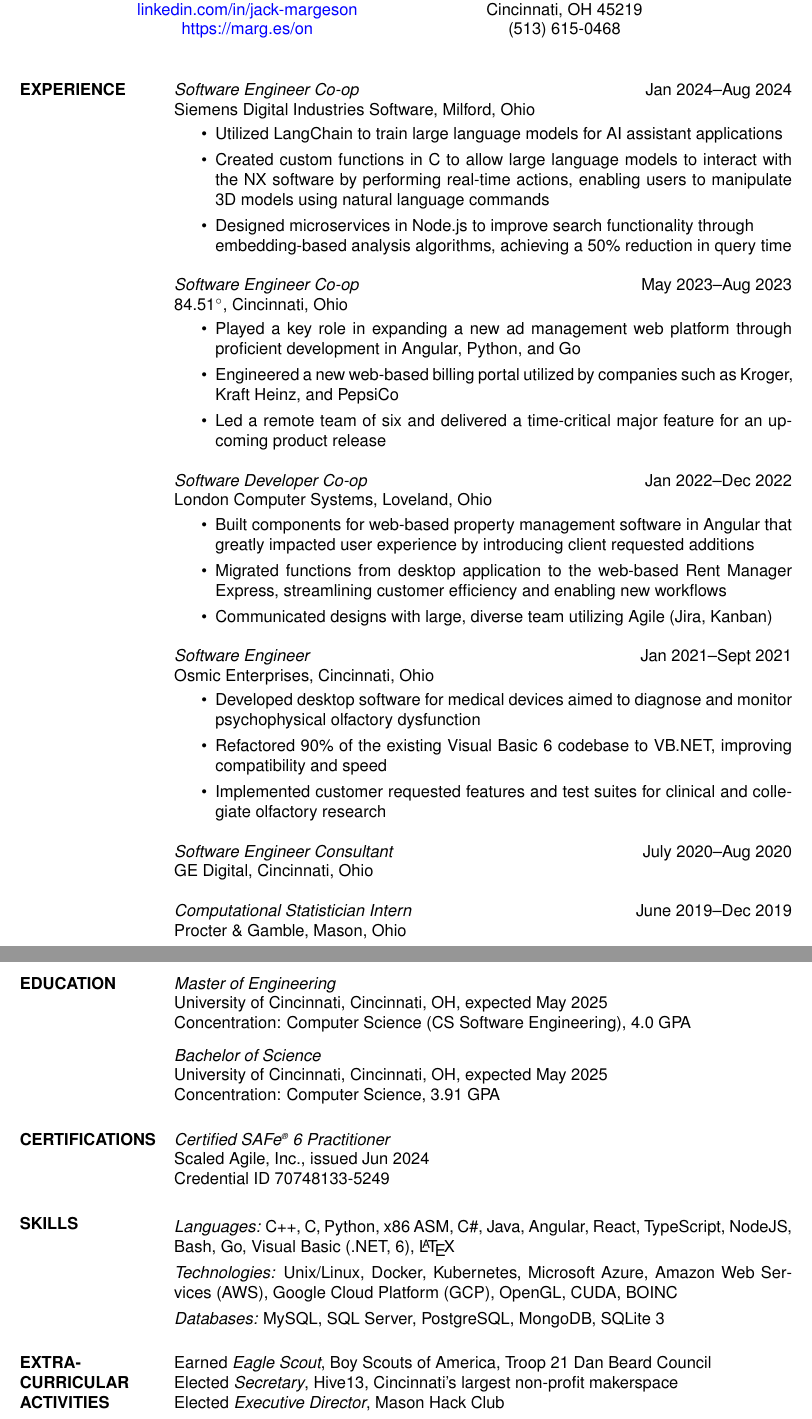
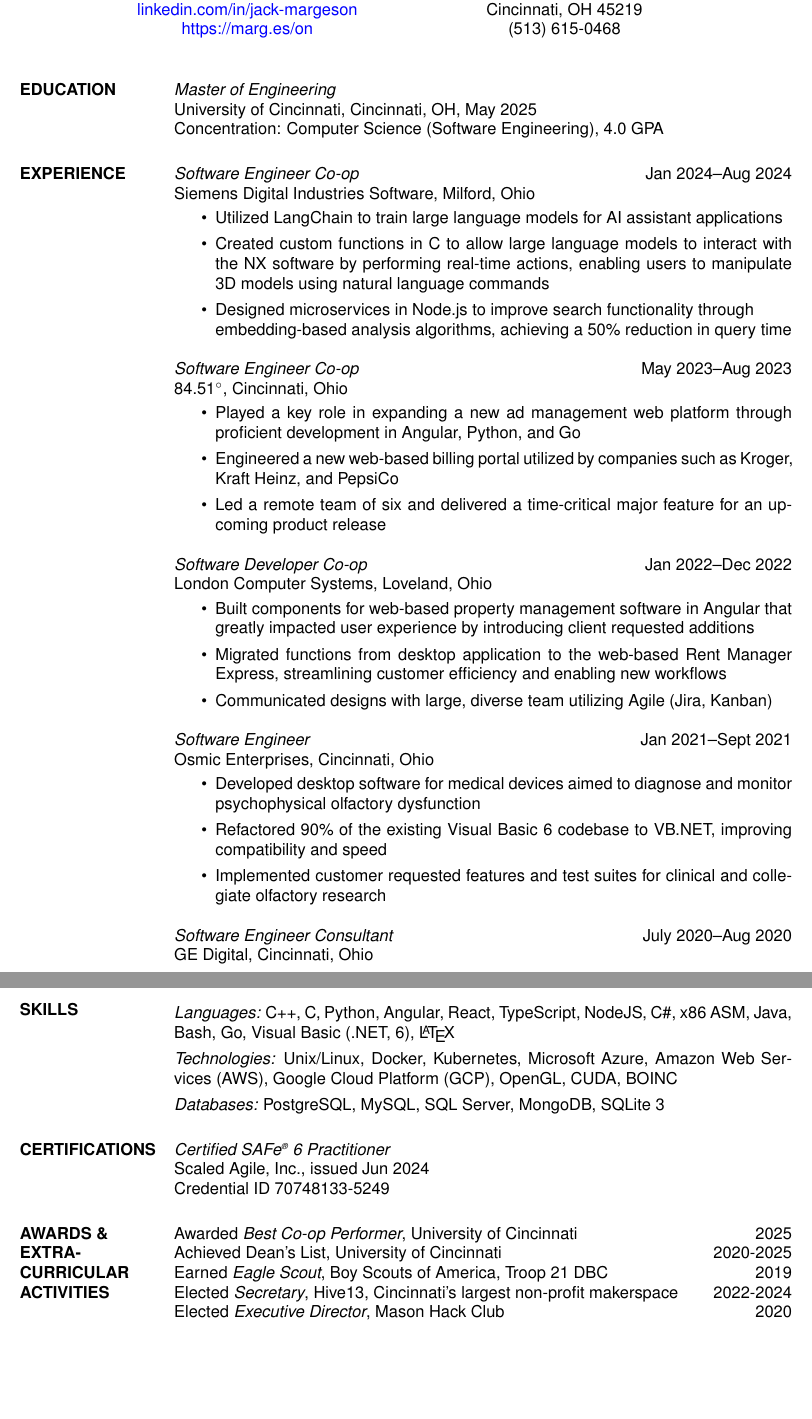
Before and after one commit to jack-margeson/resume, a LaTeX CV (resume.tex): two parts of pages 1 and 2 of 2, joined at a grey line, cut so that both start at the same text, the shorter picture padded with empty space. Compiled offline with pdfLaTeX.

Commit message:
Resume update April 18 2025

```diff
--- a/resume.tex
+++ b/resume.tex
@@ -65,6 +65,16 @@
 \vspace*{-5.0mm}
 
 %----------------------------------------------------------------------------------------
+%	EDUCATION
+%----------------------------------------------------------------------------------------
+
+\section{EDUCATION}
+
+{\sl Master of Engineering}\\
+University of Cincinnati, Cincinnati, OH, May 2025 \\
+Concentration: Computer Science (Software Engineering), 4.0 GPA
+
+%----------------------------------------------------------------------------------------
 %	EXPERIENCE
 %----------------------------------------------------------------------------------------
 
@@ -117,27 +127,23 @@ Osmic Enterprises, Cincinnati, Ohio
 {\sl Software Engineer Consultant} \hfill {\color{black} July 2020–Aug 2020}  \\
 GE Digital, Cincinnati, Ohio
 
-{\sl Computational Statistician Intern} \hfill {\color{black} June 2019–Dec 2019}  \\
-Procter \& Gamble, Mason, Ohio
-
 \pagebreak
 
+
 %----------------------------------------------------------------------------------------
-%	EDUCATION
+%	COMPUTER SKILLS
 %----------------------------------------------------------------------------------------
 
-\section{EDUCATION}
+\section{SKILLS}
 
-{\sl Master of Engineering }\\
-University of Cincinnati, Cincinnati, OH, expected May 2025 \\
-Concentration: Computer Science (CS Software Engineering), 4.0 GPA
-
-\vspace*{-1.5mm}
-
-{\sl Bachelor of Science}\\
-University of Cincinnati, Cincinnati, OH, expected May 2025 \\
-Concentration: Computer Science, 3.91 GPA
-
+\begin{itemize}[leftmargin=0cm, label={}]
+    \item {\sl Languages:}
+    C++, C, Python, Angular, React, TypeScript, NodeJS, C\#, x86 ASM, Java, Bash, Go, Visual Basic (.NET, 6), \LaTeX
+    \item {\sl Technologies:}
+    Unix/Linux, Docker, Kubernetes, Microsoft Azure, Amazon Web Services (AWS), Google Cloud Platform (GCP), OpenGL, CUDA, BOINC
+    \item {\sl Databases:}
+    PostgreSQL, MySQL, SQL Server, MongoDB, SQLite 3
+\end{itemize}
 
 %----------------------------------------------------------------------------------------
 %	CERTIFICATIONS
@@ -149,31 +155,21 @@ Scaled Agile, Inc., issued Jun 2024\\
 Credential ID 70748133-5249
 
 %----------------------------------------------------------------------------------------
-%	COMPUTER SKILLS
+%	PROJECTS
 %----------------------------------------------------------------------------------------
 
-\section{SKILLS}
-
-\begin{itemize}[leftmargin=0cm, label={}]
-    \item {\sl Languages:}
-    C++, C, Python, x86 ASM, C\#, Java, Angular, React, TypeScript, NodeJS, Bash, Go, Visual Basic (.NET, 6), \LaTeX
-    \item {\sl Technologies:}
-    Unix/Linux, Docker, Kubernetes, Microsoft Azure, Amazon Web Services (AWS), Google Cloud Platform (GCP), OpenGL, CUDA, BOINC
-    \item {\sl Databases:}
-    MySQL, SQL Server, PostgreSQL, MongoDB, SQLite 3
-\end{itemize}
-
-%----------------------------------------------------------------------------------------
-%	PROJECTS
 %----------------------------------------------------------------------------------------
 %	EXTRA-CURRICULAR ACTIVITIES
 %----------------------------------------------------------------------------------------
 
-\section{EXTRA-CURRICULAR \\ ACTIVITIES}
 
-Earned {\it Eagle Scout}, Boy Scouts of America, Troop 21 Dan Beard Council \\
-Elected {\it Secretary}, Hive13, Cincinnati's largest non-profit makerspace \\
-Elected {\it Executive Director}, Mason Hack Club \\
+\section{AWARDS \& \\EXTRA-CURRICULAR \\ ACTIVITIES}
+
+Awarded {\it Best Co-op Performer}, University of Cincinnati \hfill 2025 \\
+Achieved Dean's List, University of Cincinnati \hfill 2020-2025 \\
+Earned {\it Eagle Scout}, Boy Scouts of America, Troop 21 DBC \hfill 2019 \\
+Elected {\it Secretary}, Hive13, Cincinnati's largest non-profit makerspace \hfill 2022-2024\\
+Elected {\it Executive Director}, Mason Hack Club \hfill 2020\\
 
 %----------------------------------------------------------------------------------------
 
```
Also changed, not shown: resume.pdf, 8 other files.
